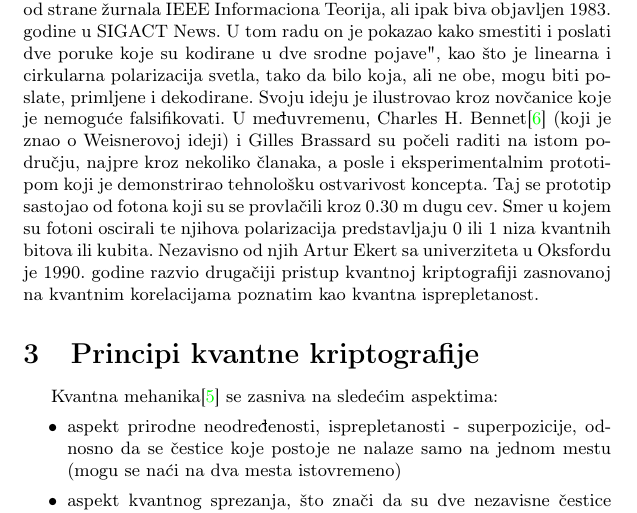
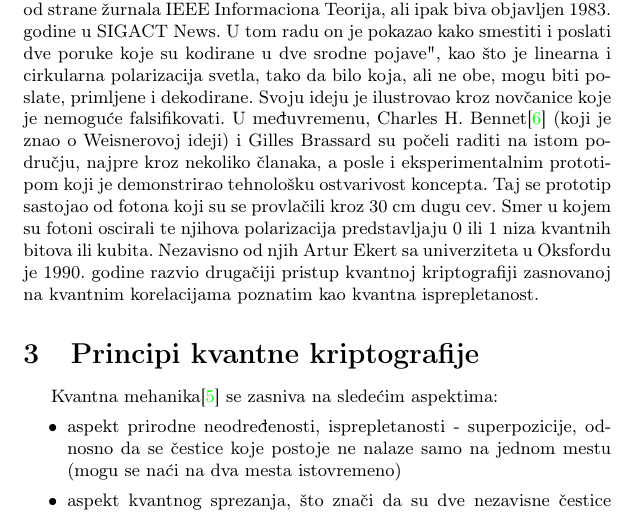
Before and after one commit to zeljkozekavicic/28_TNP2022, a LaTeX document (28_GlisovicZekavicicLazarevicMladenovic.tex): part of page 3 of 7, cut so that both start at the same text. Compiled offline with pdfLaTeX.

Commit message:
Finalne izmene

```diff
--- a/28_GlisovicZekavicicLazarevicMladenovic.tex
+++ b/28_GlisovicZekavicicLazarevicMladenovic.tex
@@ -54,7 +54,7 @@ Krajem dvadesetog veka čovečanstvo je ušlo u eru informacionih tehnologija. I
 
 Dugi niz godina su mnogi naučnici tražili način ostvarenja takve komunikacije između dve osobe koja bi garantovala privatnost. Kvantna kriptografija je relativno novija oblast koja se bavi obezbeđenjem sigurne komunikacije između pošiljaoca i primaoca informacije, koristeći zakone kvantne fizike. Cilj rada je da se upoznamo sa principima kvantne distribucije ključa (o čemu će biti reči u sekciji \ref{qkd}) za kodiranje informacija i osnovnim problemima koji se javljaju pri njegovoj realizaciji.
 
-Kvantna kriptografija je prvi put predstavljena\cite{draganakvantna} od strane Stephena Weisnera, na Kolumbija Univerzitetu u Njujorku, koji je ranih 70-ih godina prošlog veka predstavio koncept kvantnog kodiranja. Njegov rad, pod naslovom,,Kodiranje konjugata" (engl. Conjugate Coding) je bio odbačen od strane žurnala IEEE Informaciona Teorija, ali ipak biva objavljen 1983. godine u SIGACT News. U tom radu on je pokazao kako smestiti i poslati dve poruke koje su kodirane u dve srodne pojave", kao što je linearna i cirkularna polarizacija svetla, tako da bilo koja, ali ne obe, mogu biti po- slate, primljene i dekodirane. Svoju ideju je ilustrovao kroz novčanice koje je nemoguće falsifikovati. U međuvremenu, Charles H. Bennet\cite{sandrakvantna} (koji je znao o Weisnerovoj ideji) i Gilles Brassard su počeli raditi na istom području, najpre kroz nekoliko članaka, a posle i eksperimentalnim prototipom koji je demonstrirao tehnološku ostvarivost koncepta. Taj se prototip sastojao od fotona koji su se provlačili kroz 0.30 m dugu cev. Smer u kojem su fotoni oscirali te njihova polarizacija predstavljaju 0 ili 1 niza kvantnih bitova ili kubita. Nezavisno od njih Artur Ekert sa univerziteta u Oksfordu je 1990. godine razvio drugačiji pristup kvantnoj kriptografiji zasnovanoj na kvantnim korelacijama poznatim kao kvantna isprepletanost.
+Kvantna kriptografija je prvi put predstavljena\cite{draganakvantna} od strane Stephena Weisnera, na Kolumbija Univerzitetu u Njujorku, koji je ranih 70-ih godina prošlog veka predstavio koncept kvantnog kodiranja. Njegov rad, pod naslovom,,Kodiranje konjugata" (engl. Conjugate Coding) je bio odbačen od strane žurnala IEEE Informaciona Teorija, ali ipak biva objavljen 1983. godine u SIGACT News. U tom radu on je pokazao kako smestiti i poslati dve poruke koje su kodirane u dve srodne pojave", kao što je linearna i cirkularna polarizacija svetla, tako da bilo koja, ali ne obe, mogu biti po- slate, primljene i dekodirane. Svoju ideju je ilustrovao kroz novčanice koje je nemoguće falsifikovati. U međuvremenu, Charles H. Bennet\cite{sandrakvantna} (koji je znao o Weisnerovoj ideji) i Gilles Brassard su počeli raditi na istom području, najpre kroz nekoliko članaka, a posle i eksperimentalnim prototipom koji je demonstrirao tehnološku ostvarivost koncepta. Taj se prototip sastojao od fotona koji su se provlačili kroz 30 cm dugu cev. Smer u kojem su fotoni oscirali te njihova polarizacija predstavljaju 0 ili 1 niza kvantnih bitova ili kubita. Nezavisno od njih Artur Ekert sa univerziteta u Oksfordu je 1990. godine razvio drugačiji pristup kvantnoj kriptografiji zasnovanoj na kvantnim korelacijama poznatim kao kvantna isprepletanost.
 \section{Principi kvantne kriptografije}
 Kvantna mehanika\cite{stevankvantna} se zasniva na sledećim aspektima:
 \begin{itemize}
```
Also changed, not shown: 28_GlisovicZekavicicLazarevicMladenovic.pdf, 2 other files.
